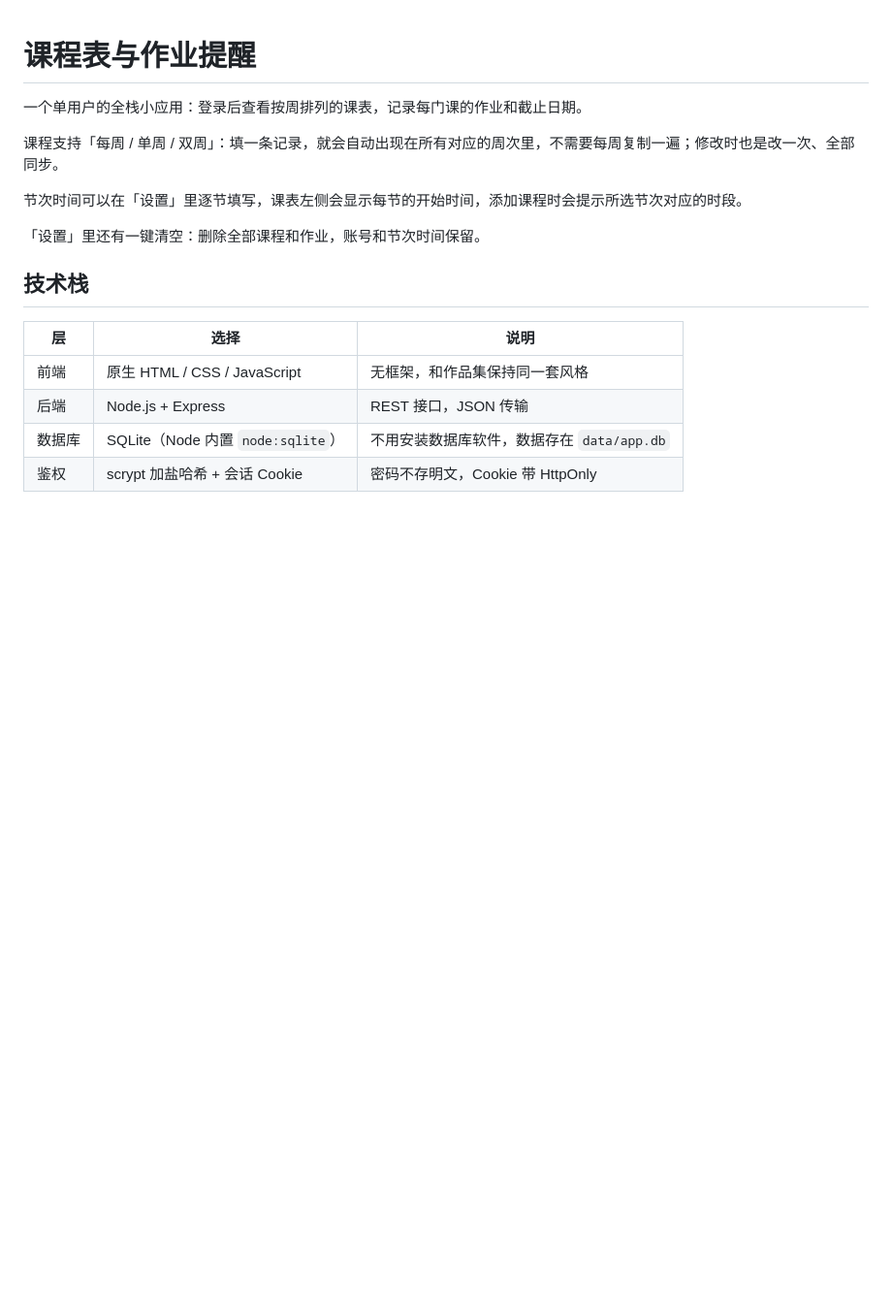
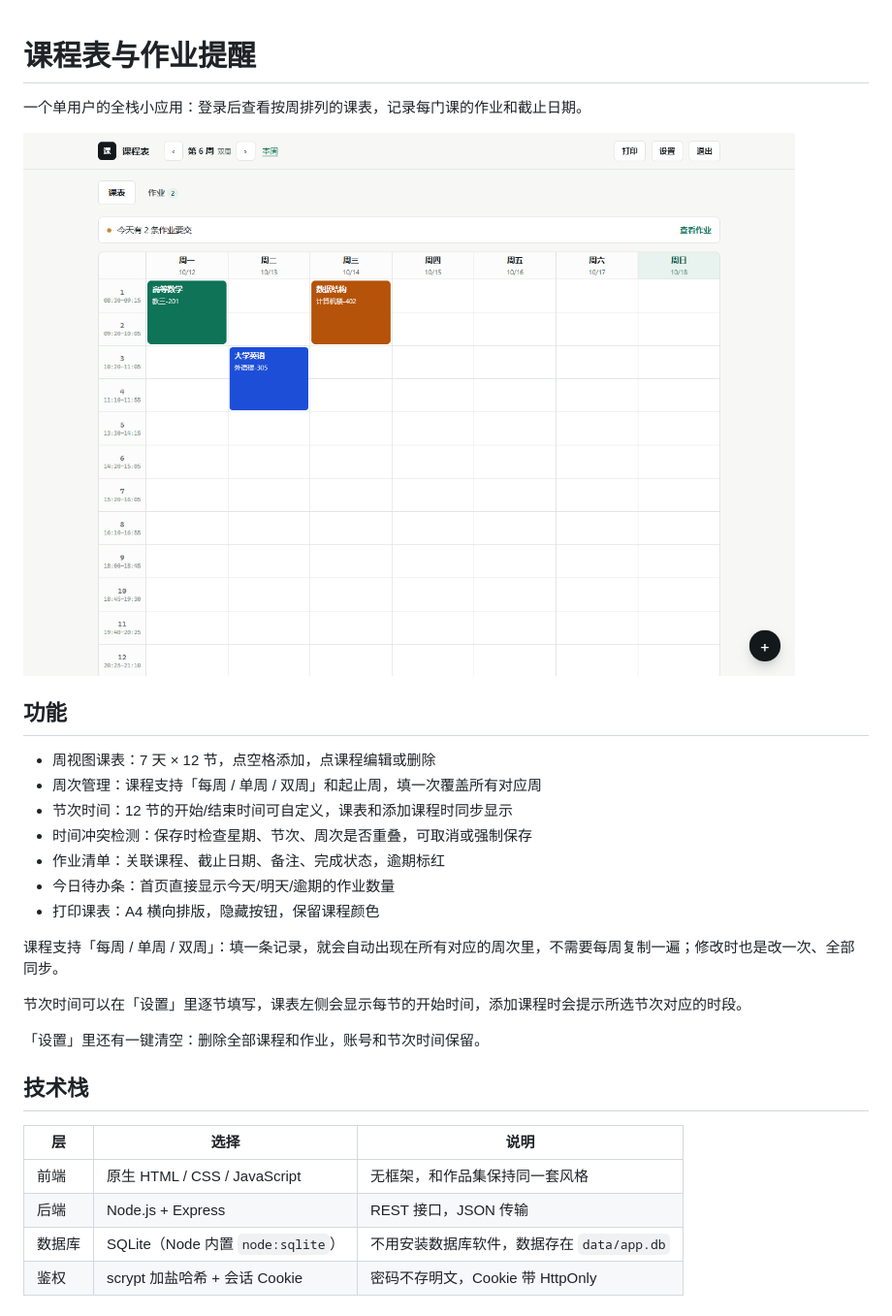
Before and after one commit to Milky-Rivers/course-planner, a Markdown page: README.md, the part around the change. Shown: that part at 97% size. Drawn GitHub-style; pictures changed too: docs/screenshot.png (added); blank space fills up the shorter version.

Commit message:
docs: add feature list and screenshots

```diff
--- a/README.md
+++ b/README.md
@@ -1,6 +1,18 @@
 # 课程表与作业提醒
 
 一个单用户的全栈小应用：登录后查看按周排列的课表，记录每门课的作业和截止日期。
+
+![课表界面](docs/screenshot.png)
+
+## 功能
+
+- 周视图课表：7 天 × 12 节，点空格添加，点课程编辑或删除
+- 周次管理：课程支持「每周 / 单周 / 双周」和起止周，填一次覆盖所有对应周
+- 节次时间：12 节的开始/结束时间可自定义，课表和添加课程时同步显示
+- 时间冲突检测：保存时检查星期、节次、周次是否重叠，可取消或强制保存
+- 作业清单：关联课程、截止日期、备注、完成状态，逾期标红
+- 今日待办条：首页直接显示今天/明天/逾期的作业数量
+- 打印课表：A4 横向排版，隐藏按钮，保留课程颜色
 
 课程支持「每周 / 单周 / 双周」：填一条记录，就会自动出现在所有对应的周次里，不需要每周复制一遍；修改时也是改一次、全部同步。
 
```
Also changed, not shown: docs/settings.png (added).
